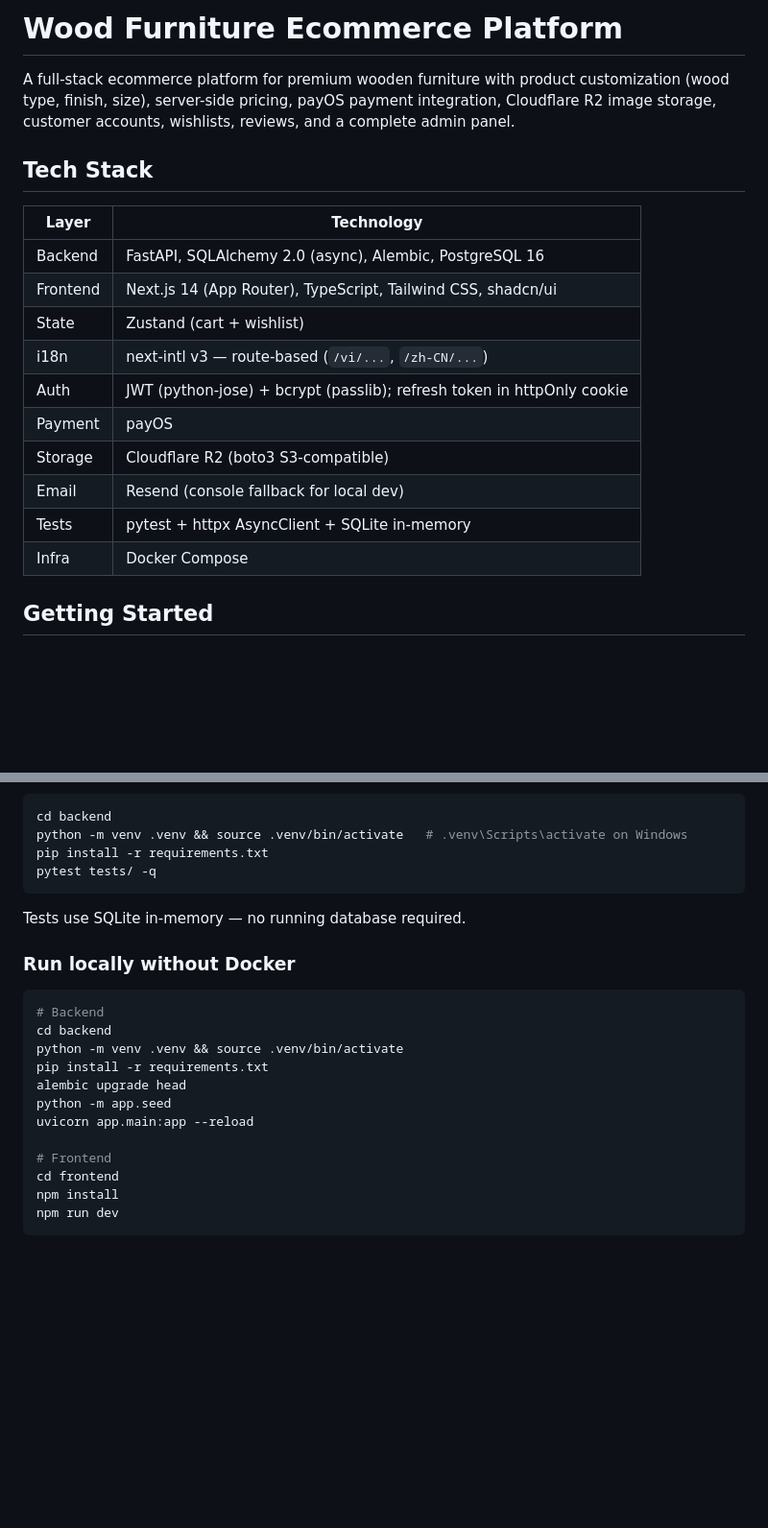
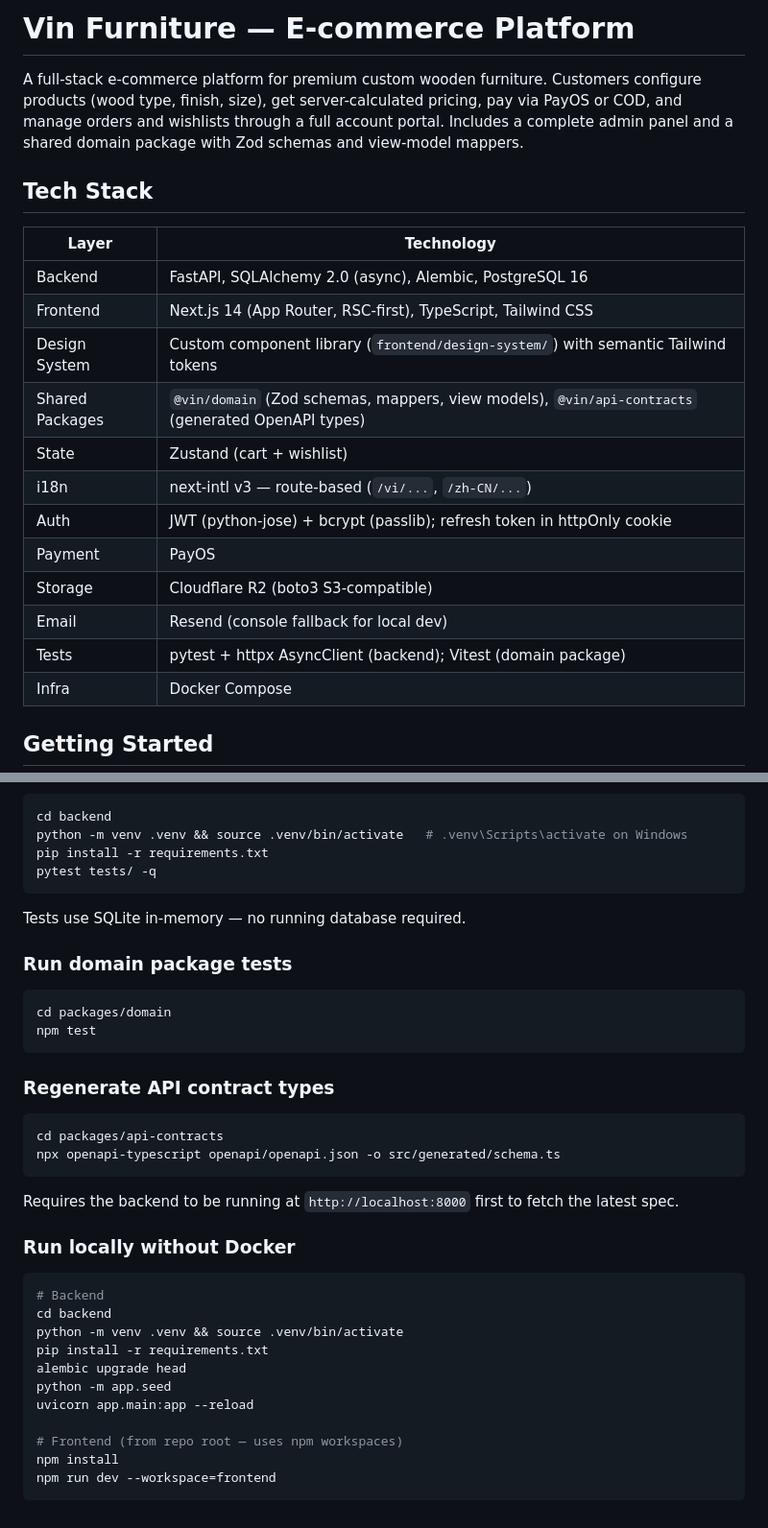
Before and after one commit to tunmfurnitureshop-coder/Web-Ecommerce-Wooden-Furniture, a Markdown page: README.md, 2 parts joined by grey strips. Shown at 96% size. Rendered like a GitHub page; blank space fills up the shorter version.

````diff
--- a/README.md
+++ b/README.md
@@ -1,20 +1,22 @@
-# Wood Furniture Ecommerce Platform
+# Vin Furniture — E-commerce Platform
 
-A full-stack ecommerce platform for premium wooden furniture with product customization (wood type, finish, size), server-side pricing, payOS payment integration, Cloudflare R2 image storage, customer accounts, wishlists, reviews, and a complete admin panel.
+A full-stack e-commerce platform for premium custom wooden furniture. Customers configure products (wood type, finish, size), get server-calculated pricing, pay via PayOS or COD, and manage orders and wishlists through a full account portal. Includes a complete admin panel and a shared domain package with Zod schemas and view-model mappers.
 
 ## Tech Stack
 
 | Layer | Technology |
 |-------|-----------|
 | Backend | FastAPI, SQLAlchemy 2.0 (async), Alembic, PostgreSQL 16 |
-| Frontend | Next.js 14 (App Router), TypeScript, Tailwind CSS, shadcn/ui |
+| Frontend | Next.js 14 (App Router, RSC-first), TypeScript, Tailwind CSS |
+| Design System | Custom component library (`frontend/design-system/`) with semantic Tailwind tokens |
+| Shared Packages | `@vin/domain` (Zod schemas, mappers, view models), `@vin/api-contracts` (generated OpenAPI types) |
 | State | Zustand (cart + wishlist) |
 | i18n | next-intl v3 — route-based (`/vi/...`, `/zh-CN/...`) |
 | Auth | JWT (python-jose) + bcrypt (passlib); refresh token in httpOnly cookie |
-| Payment | payOS |
+| Payment | PayOS |
 | Storage | Cloudflare R2 (boto3 S3-compatible) |
 | Email | Resend (console fallback for local dev) |
-| Tests | pytest + httpx AsyncClient + SQLite in-memory |
+| Tests | pytest + httpx AsyncClient (backend); Vitest (domain package) |
 | Infra | Docker Compose |
 
 ## Getting Started
@@ -224,6 +242,22 @@ pytest tests/ -q
 
 Tests use SQLite in-memory — no running database required.
 
+### Run domain package tests
+
+```bash
+cd packages/domain
+npm test
+```
+
+### Regenerate API contract types
+
+```bash
+cd packages/api-contracts
+npx openapi-typescript openapi/openapi.json -o src/generated/schema.ts
+```
+
+Requires the backend to be running at `http://localhost:8000` first to fetch the latest spec.
+
 ### Run locally without Docker
 
 ```bash
@@ -235,8 +269,7 @@ alembic upgrade head
 python -m app.seed
 uvicorn app.main:app --reload
 
-# Frontend
-cd frontend
+# Frontend (from repo root — uses npm workspaces)
 npm install
-npm run dev
+npm run dev --workspace=frontend
 ```
````
Also changed, not shown: other parts of README.md (+31 -15 lines).
